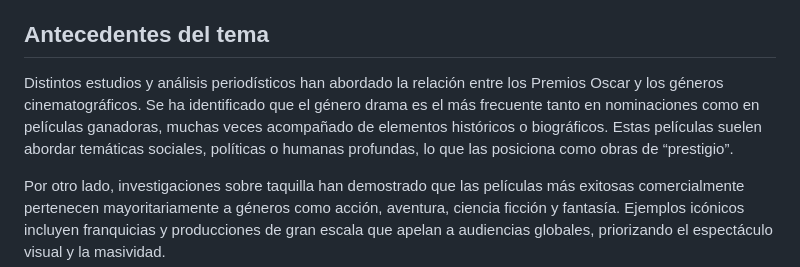
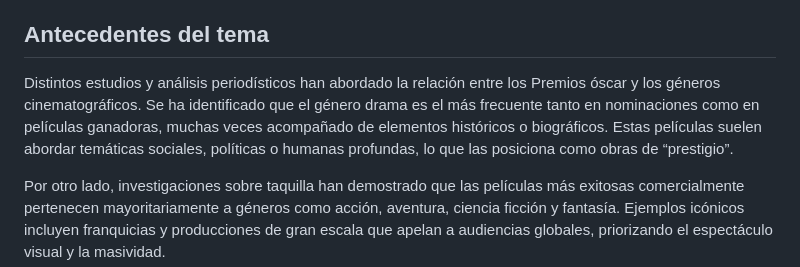
Before and after one commit to Isizapata/Repo_Proyecto_Equipo-cine, a Markdown page: Entrega_01/README.md, the part around the change. GitHub-like rendering.

```diff
--- a/Entrega_01/README.md
+++ b/Entrega_01/README.md
@@ -10,7 +10,7 @@ En este contexto, el proyecto busca analizar, mediante el uso de bases de datos,
 Los géneros dramáticos dominan las nominaciones a los Premios Óscar, mientras que los géneros de acción, aventura y fantasía predominan en las películas más taquilleras, evidenciando una brecha entre prestigio crítico y éxito comercial.
 
 ## Antecedentes del tema
-Distintos estudios y análisis periodísticos han abordado la relación entre los Premios Oscar y los géneros cinematográficos. Se ha identificado que el género drama es el más frecuente tanto en nominaciones como en películas ganadoras, muchas veces acompañado de elementos históricos o biográficos. Estas películas suelen abordar temáticas sociales, políticas o humanas profundas, lo que las posiciona como obras de “prestigio”.
+Distintos estudios y análisis periodísticos han abordado la relación entre los Premios óscar y los géneros cinematográficos. Se ha identificado que el género drama es el más frecuente tanto en nominaciones como en películas ganadoras, muchas veces acompañado de elementos históricos o biográficos. Estas películas suelen abordar temáticas sociales, políticas o humanas profundas, lo que las posiciona como obras de “prestigio”.
 
 Por otro lado, investigaciones sobre taquilla han demostrado que las películas más exitosas comercialmente pertenecen mayoritariamente a géneros como acción, aventura, ciencia ficción y fantasía. Ejemplos icónicos incluyen franquicias y producciones de gran escala que apelan a audiencias globales, priorizando el espectáculo visual y la masividad.
 
```
